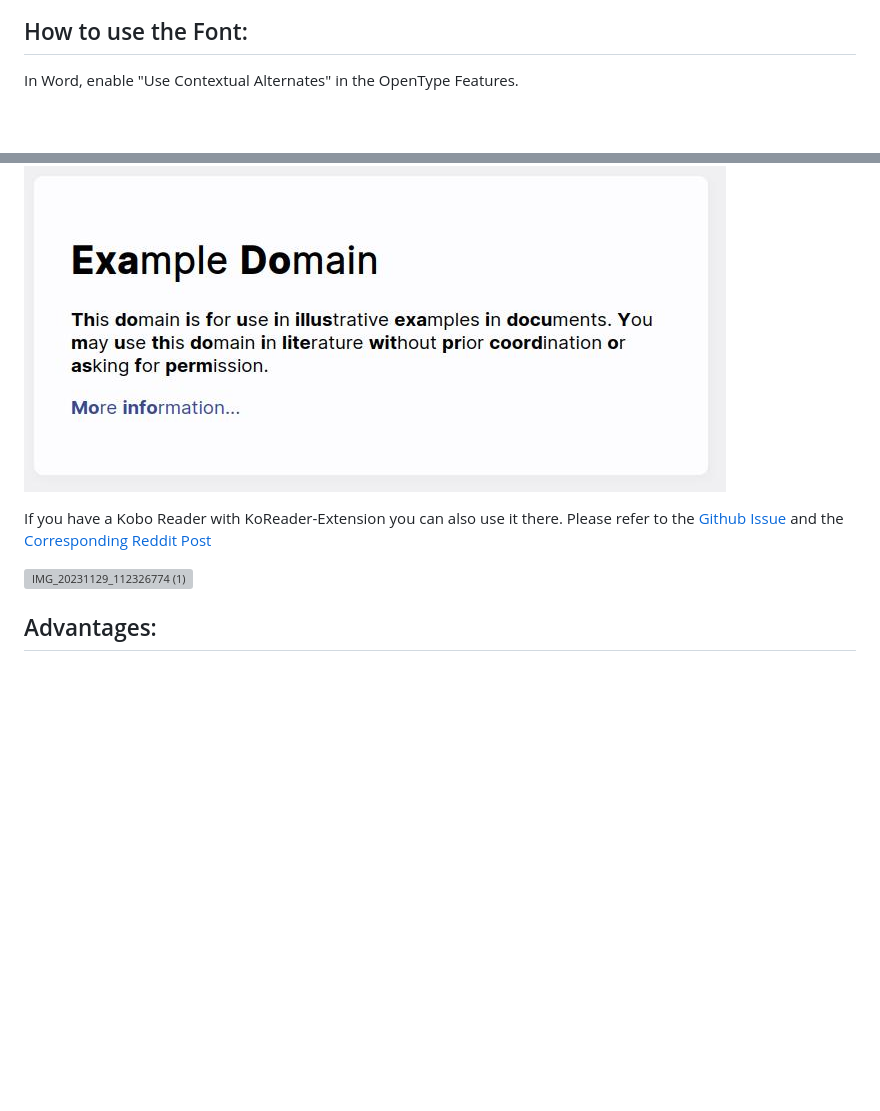
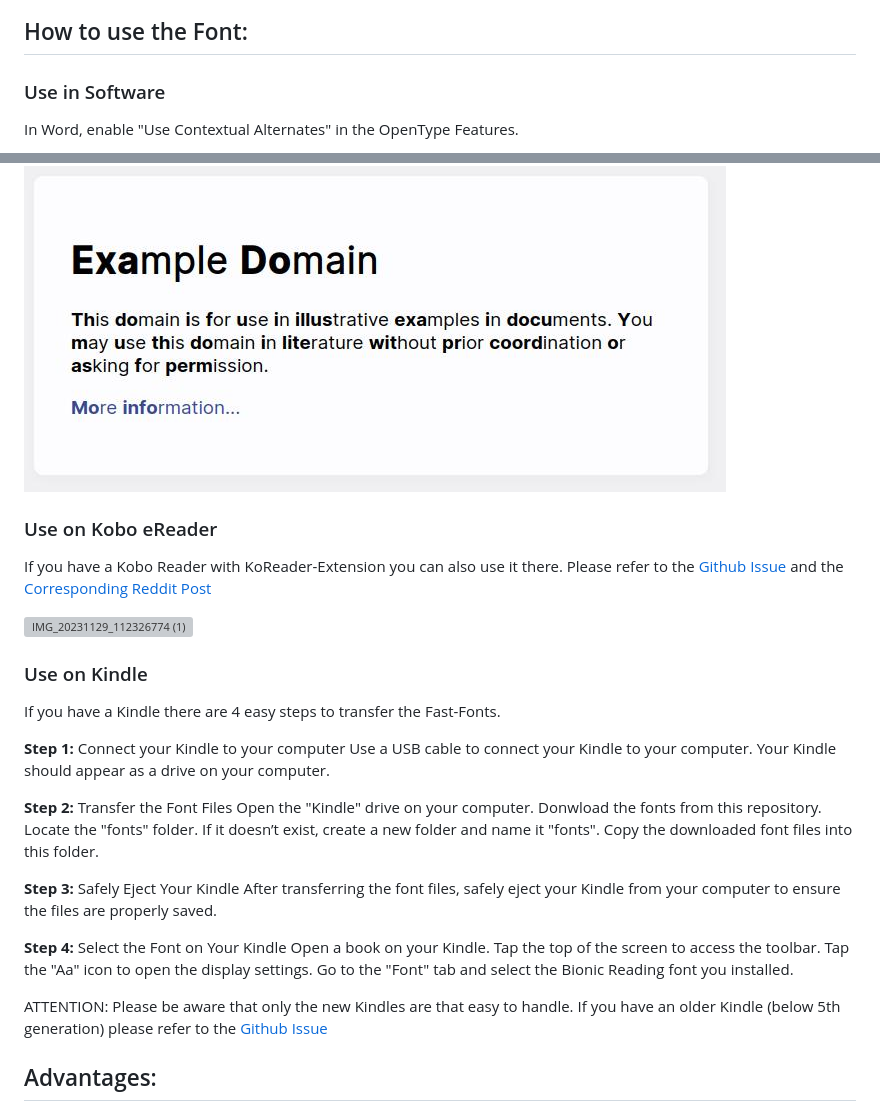
Before and after one commit to Born2Root/Fast-Font, a Markdown page: README.md, 2 parts joined by grey strips. GitHub-like rendering; blank space fills up the shorter version; grey boxes are pictures that could not be loaded.

Commit message:
Update README.md
added Kindle description

```diff
--- a/README.md
+++ b/README.md
@@ -37,6 +37,7 @@ This Font helps you by inserting a litte dot, that is much easier to focus.
 
 ## How to use the Font:
 
+### Use in Software
 In Word, enable "Use Contextual Alternates" in the OpenType Features.
 
 ![M$ Word](word.jpg)
@@ -48,10 +49,37 @@ Or use it as the default font in your browser:
 
 ![Example.com with new sans-serif font](browser.jpg)
 
+### Use on Kobo eReader
+
 If you have a Kobo Reader with KoReader-Extension you can also use it there.
 Please refer to the [Github Issue](https://github.com/Born2Root/Fast-Font/issues/1) and the  [Corresponding Reddit Post](https://www.reddit.com/r/kobo/comments/186y8m7/speedreading_bionic_font_fast_font_working_on/?rdt=54785)
 
 ![IMG_20231129_112326774 (1)](https://github.com/Born2Root/Fast-Font/assets/149900376/9d81c868-5fae-4a88-8820-9d7c64959391)
+
+### Use on Kindle
+
+If you have a Kindle there are 4 easy steps to transfer the Fast-Fonts.
+
+**Step 1:** Connect your Kindle to your computer
+Use a USB cable to connect your Kindle to your computer. Your Kindle should appear as a drive on your computer.
+
+**Step 2:** Transfer the Font Files
+Open the "Kindle" drive on your computer.
+Donwload the fonts from this repository.
+Locate the "fonts" folder. If it doesn’t exist, create a new folder and name it "fonts".
+Copy the downloaded font files into this folder.
+
+**Step 3:** Safely Eject Your Kindle
+After transferring the font files, safely eject your Kindle from your computer to ensure the files are properly saved.
+
+**Step 4:** Select the Font on Your Kindle
+Open a book on your Kindle.
+Tap the top of the screen to access the toolbar.
+Tap the "Aa" icon to open the display settings.
+Go to the "Font" tab and select the Bionic Reading font you installed.
+
+ATTENTION: Please be aware that only the new Kindles are that easy to handle. If you have an older Kindle (below 5th generation) please refer to the [Github Issue](https://github.com/Born2Root/Fast-Font/issues/8)
+
 
 ## Advantages:
 
```
